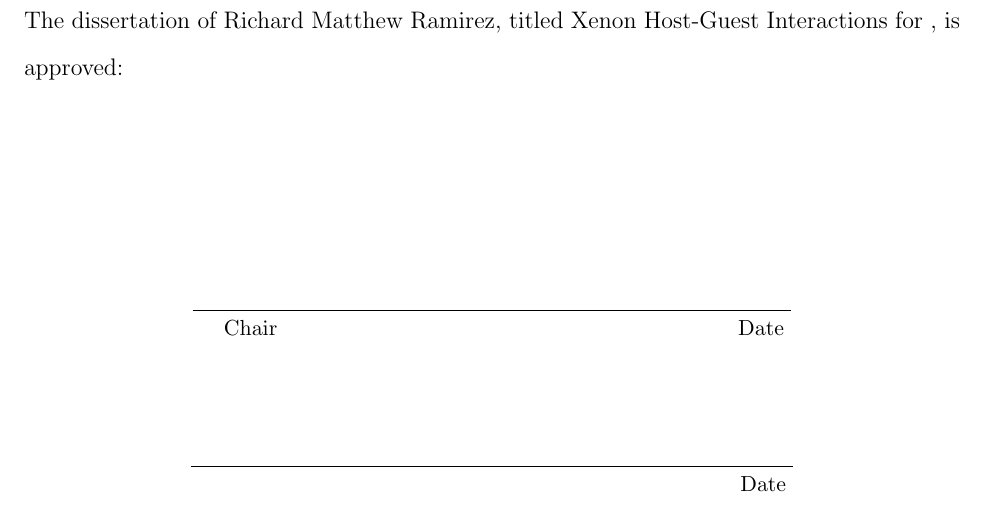
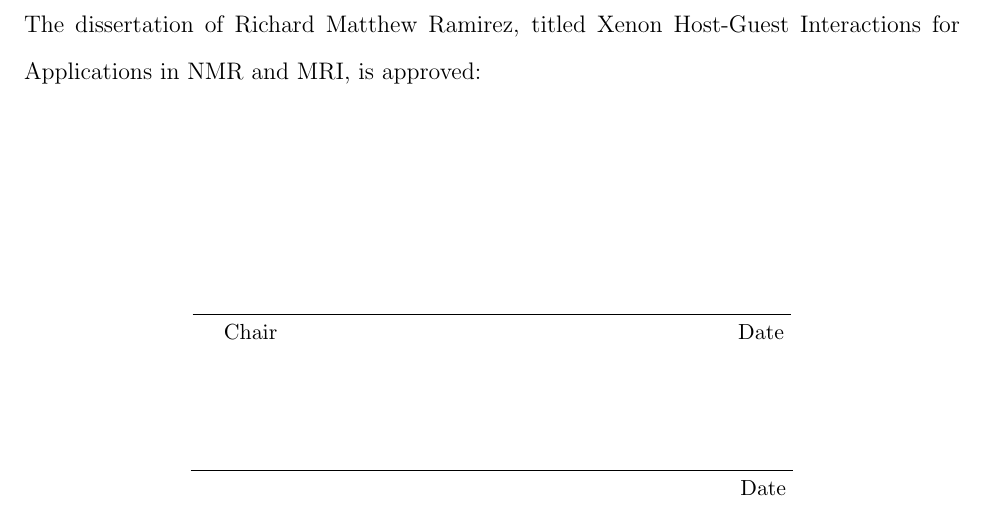
Before and after one commit to mercurial2k/thesis_rmr, a LaTeX thesis (approvalpage.tex, which reads setup.tex): part of the page, cut so that both start at the same text. Compiled offline with pdfLaTeX; a LaTeX package or settings file that is missing is left out.

Commit message:
set working title

```diff
--- a/setup.tex
+++ b/setup.tex
@@ -1,4 +1,4 @@
-\title{Xenon Host-Guest Interactions for }
+\title{Xenon Host-Guest Interactions for Applications in NMR and MRI}
 \author{Richard Matthew Ramirez} % must match BearFacts!
 \degreesemester{Spring}
 \degreeyear{2013}
```
